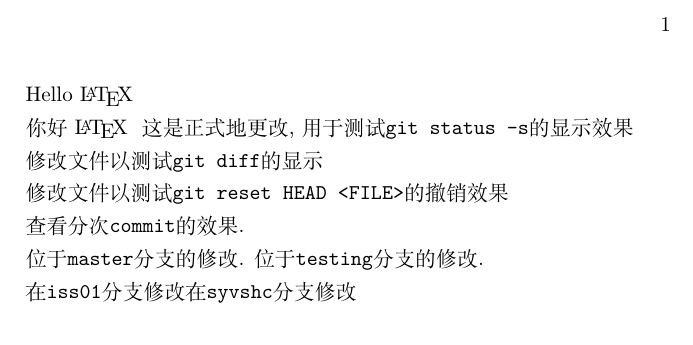
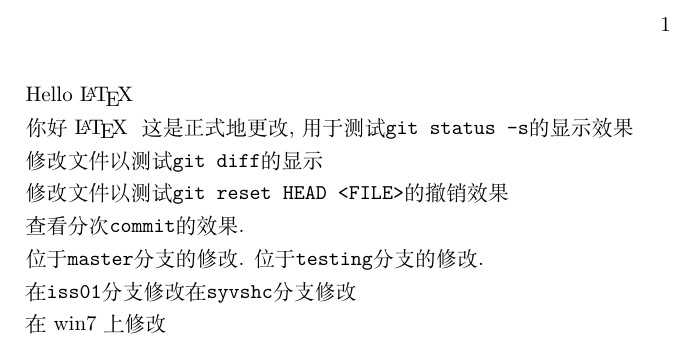
Before and after one commit to syvshc/newgit, a LaTeX document (main.tex): part of the page, cut so that both start at the same text. Compiled offline with XeLaTeX.

Commit message:
在win7上修改

```diff
--- a/main.tex
+++ b/main.tex
@@ -16,4 +16,6 @@
 
     在\verb|iss01|分支修改
     在\verb|syvshc|分支修改
+
+    在win7上修改
 \end{document}
```
